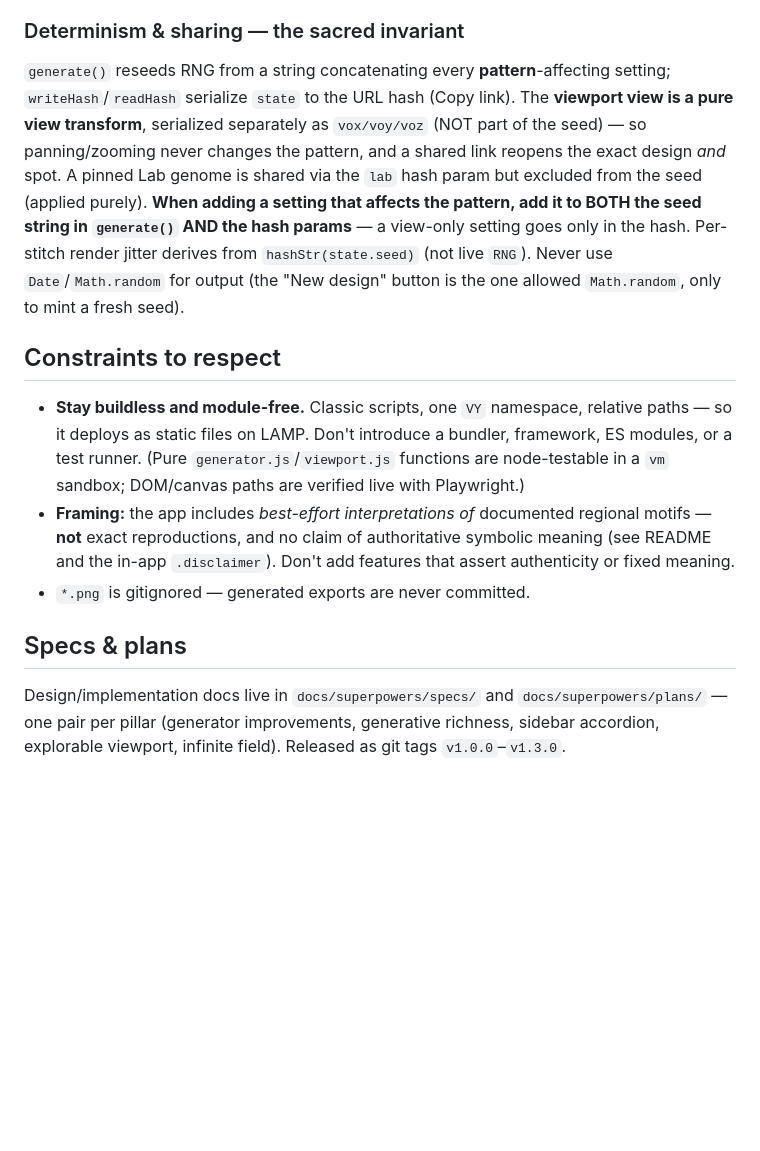
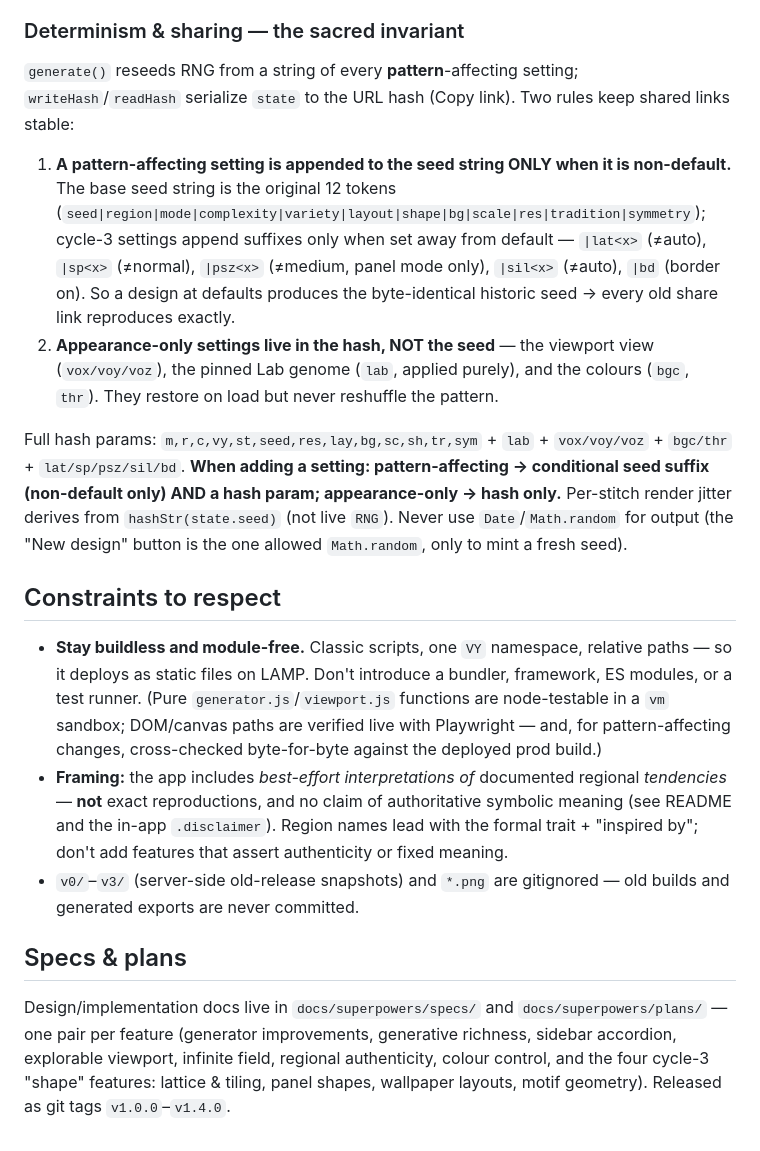
Before and after one commit to rmdes/Vyshyvanka-generator, a Markdown page: CLAUDE.md, the part around one of its changes. Rendered like a GitHub page; blank space fills up the shorter version.

```diff
--- a/CLAUDE.md
+++ b/CLAUDE.md
@@ -65,14 +73,19 @@ The Design controls shape the plane globally: **Calm↔Wild** = per-cell variety
 
 ### Determinism & sharing — the sacred invariant
 
-`generate()` reseeds RNG from a string concatenating every **pattern**-affecting setting; `writeHash`/`readHash` serialize `state` to the URL hash (Copy link). The **viewport view is a pure view transform**, serialized separately as `vox/voy/voz` (NOT part of the seed) — so panning/zooming never changes the pattern, and a shared link reopens the exact design *and* spot. A pinned Lab genome is shared via the `lab` hash param but excluded from the seed (applied purely). **When adding a setting that affects the pattern, add it to BOTH the seed string in `generate()` AND the hash params** — a view-only setting goes only in the hash. Per-stitch render jitter derives from `hashStr(state.seed)` (not live `RNG`). Never use `Date`/`Math.random` for output (the "New design" button is the one allowed `Math.random`, only to mint a fresh seed).
+`generate()` reseeds RNG from a string of every **pattern**-affecting setting; `writeHash`/`readHash` serialize `state` to the URL hash (Copy link). Two rules keep shared links stable:
+
+1. **A pattern-affecting setting is appended to the seed string ONLY when it is non-default.** The base seed string is the original 12 tokens (`seed|region|mode|complexity|variety|layout|shape|bg|scale|res|tradition|symmetry`); cycle-3 settings append suffixes only when set away from default — `|lat<x>` (≠auto), `|sp<x>` (≠normal), `|psz<x>` (≠medium, panel mode only), `|sil<x>` (≠auto), `|bd` (border on). So a design at defaults produces the byte-identical historic seed → every old share link reproduces exactly.
+2. **Appearance-only settings live in the hash, NOT the seed** — the viewport view (`vox/voy/voz`), the pinned Lab genome (`lab`, applied purely), and the colours (`bgc`, `thr`). They restore on load but never reshuffle the pattern.
+
+Full hash params: `m,r,c,vy,st,seed,res,lay,bg,sc,sh,tr,sym` + `lab` + `vox/voy/voz` + `bgc/thr` + `lat/sp/psz/sil/bd`. **When adding a setting: pattern-affecting → conditional seed suffix (non-default only) AND a hash param; appearance-only → hash only.** Per-stitch render jitter derives from `hashStr(state.seed)` (not live `RNG`). Never use `Date`/`Math.random` for output (the "New design" button is the one allowed `Math.random`, only to mint a fresh seed).
 
 ## Constraints to respect
 
-- **Stay buildless and module-free.** Classic scripts, one `VY` namespace, relative paths — so it deploys as static files on LAMP. Don't introduce a bundler, framework, ES modules, or a test runner. (Pure `generator.js`/`viewport.js` functions are node-testable in a `vm` sandbox; DOM/canvas paths are verified live with Playwright.)
-- **Framing:** the app includes *best-effort interpretations of* documented regional motifs — **not** exact reproductions, and no claim of authoritative symbolic meaning (see README and the in-app `.disclaimer`). Don't add features that assert authenticity or fixed meaning.
-- `*.png` is gitignored — generated exports are never committed.
+- **Stay buildless and module-free.** Classic scripts, one `VY` namespace, relative paths — so it deploys as static files on LAMP. Don't introduce a bundler, framework, ES modules, or a test runner. (Pure `generator.js`/`viewport.js` functions are node-testable in a `vm` sandbox; DOM/canvas paths are verified live with Playwright — and, for pattern-affecting changes, cross-checked byte-for-byte against the deployed prod build.)
+- **Framing:** the app includes *best-effort interpretations of* documented regional *tendencies* — **not** exact reproductions, and no claim of authoritative symbolic meaning (see README and the in-app `.disclaimer`). Region names lead with the formal trait + "inspired by"; don't add features that assert authenticity or fixed meaning.
+- `v0/`–`v3/` (server-side old-release snapshots) and `*.png` are gitignored — old builds and generated exports are never committed.
 
 ## Specs & plans
 
-Design/implementation docs live in `docs/superpowers/specs/` and `docs/superpowers/plans/` — one pair per pillar (generator improvements, generative richness, sidebar accordion, explorable viewport, infinite field). Released as git tags `v1.0.0`–`v1.3.0`.
+Design/implementation docs live in `docs/superpowers/specs/` and `docs/superpowers/plans/` — one pair per feature (generator improvements, generative richness, sidebar accordion, explorable viewport, infinite field, regional authenticity, colour control, and the four cycle-3 "shape" features: lattice & tiling, panel shapes, wallpaper layouts, motif geometry). Released as git tags `v1.0.0`–`v1.4.0`.
```
Also changed, not shown: other parts of CLAUDE.md (+20 -12 lines), README.md (+17 -13 lines).
